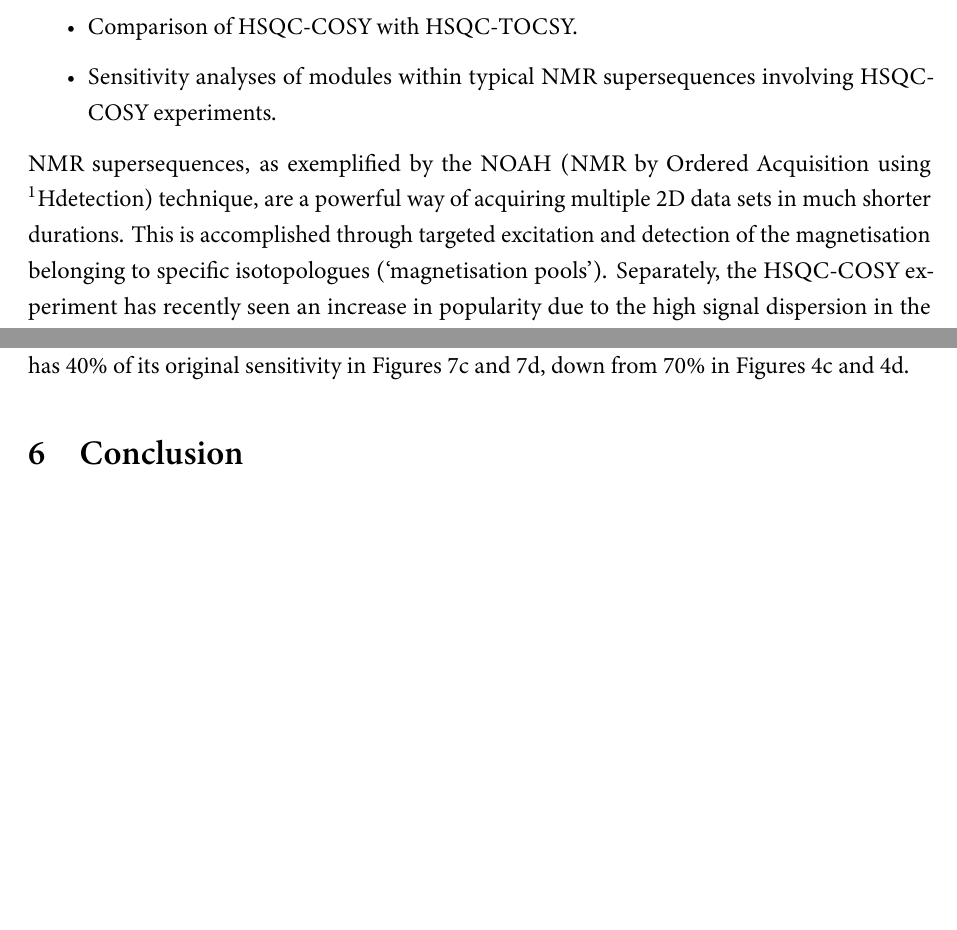
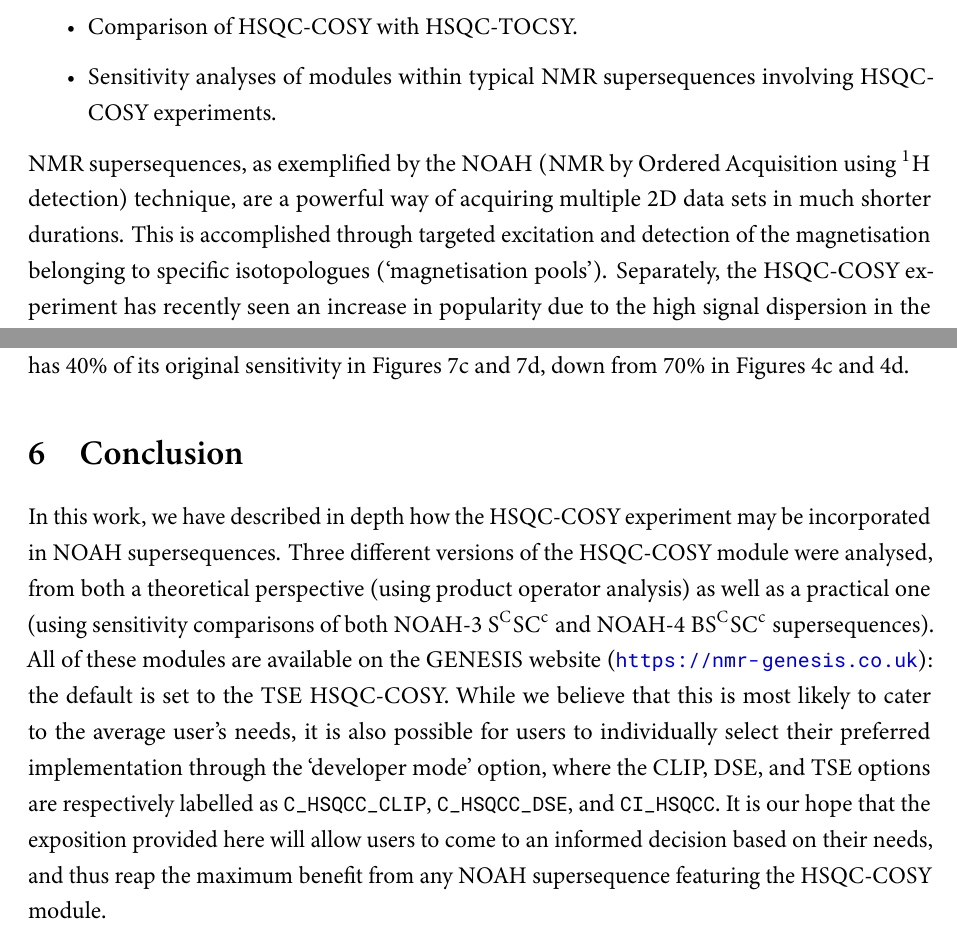
Before and after one commit to yongrenjie/hsqc-cosy-paper, a LaTeX document (hcosy.tex): two parts of pages 1 and 11 of 17 before the commit and two parts of pages 1 and 11 of 18 after it, joined at a grey line, cut so that both start at the same text, the shorter picture padded with empty space. The pictures show the PDF file hcosy.pdf that the author committed with the source.

Commit message:
add conclusion

```diff
--- a/hcosy.tex
+++ b/hcosy.tex
@@ -516,7 +516,11 @@ However, this advantage is greatly narrowed: the CLIP-COSY now only has 40\% of
 
 \section{Conclusion}
 
-\ldots
+In this work, we have described in depth how the HSQC-COSY experiment may be incorporated in NOAH supersequences.
+Three different versions of the HSQC-COSY module were analysed, from both a theoretical perspective (using product operator analysis) as well as a practical one (using sensitivity comparisons of both \noah{Sc,S,Cc} and \noah{B,Sc,S,Cc} supersequences).
+All of these modules are available on the GENESIS website (\url{https://nmr-genesis.co.uk}): the default is set to the TSE HSQC-COSY.
+While we believe that this is most likely to cater to the average user's needs, it is also possible for users to individually select their preferred implementation through the `developer mode' option, where the CLIP, DSE, and TSE options are respectively labelled as \texttt{C\_HSQCC\_CLIP}, \texttt{C\_HSQCC\_DSE}, and \texttt{CI\_HSQCC}.
+It is our hope that the exposition provided here will allow users to come to an informed decision based on their needs, and thus reap the maximum benefit from any NOAH supersequence featuring the HSQC-COSY module.
 
 \section*{Acknowledgements}
 
```
Also changed, not shown: hcosy.pdf, hcosy.tex (2 more changed lines).
